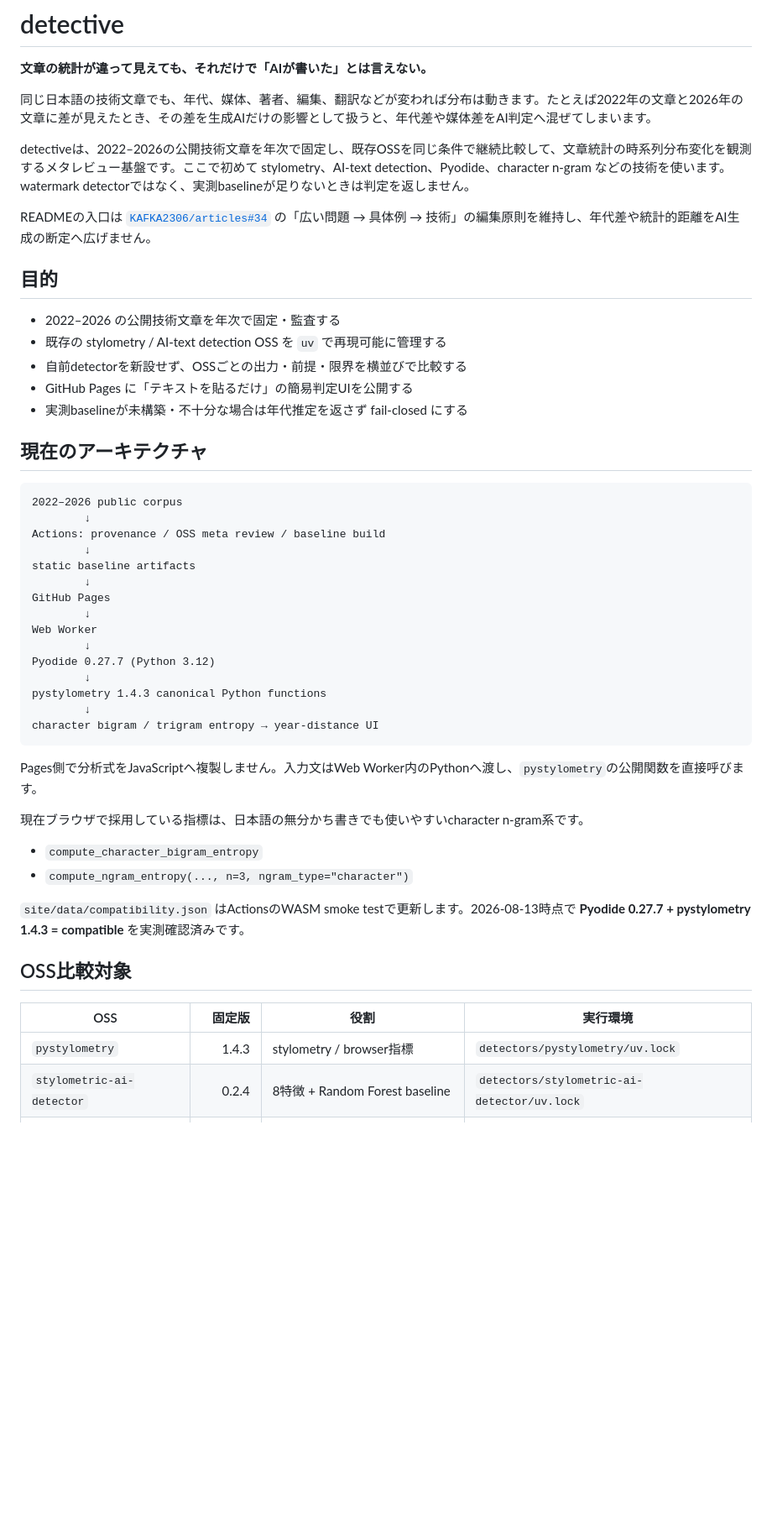
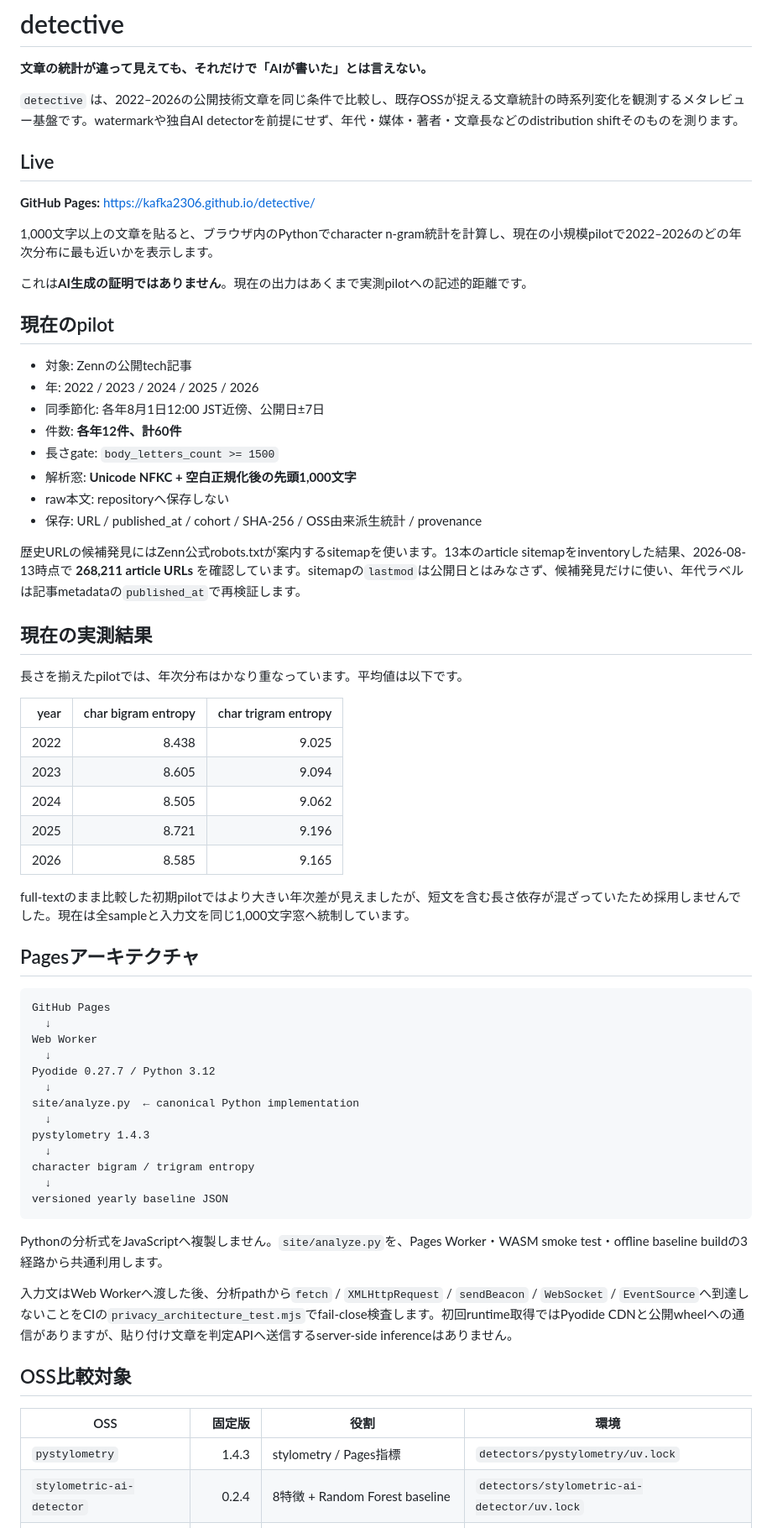
Before and after one commit to KAFKA2306/detective, a Markdown page: README.md, the part around one of its changes. Shown at 84% size. GitHub-like rendering; blank space fills up the shorter version.

Commit message:
docs: publish live pilot architecture and measured results

````diff
--- a/README.md
+++ b/README.md
@@ -2,54 +2,70 @@
 
 **文章の統計が違って見えても、それだけで「AIが書いた」とは言えない。**
 
-同じ日本語の技術文章でも、年代、媒体、著者、編集、翻訳などが変われば分布は動きます。たとえば2022年の文章と2026年の文章に差が見えたとき、その差を生成AIだけの影響として扱うと、年代差や媒体差をAI判定へ混ぜてしまいます。
+`detective` は、2022–2026の公開技術文章を同じ条件で比較し、既存OSSが捉える文章統計の時系列変化を観測するメタレビュー基盤です。watermarkや独自AI detectorを前提にせず、年代・媒体・著者・文章長などのdistribution shiftそのものを測ります。
 
-detectiveは、2022–2026の公開技術文章を年次で固定し、既存OSSを同じ条件で継続比較して、文章統計の時系列分布変化を観測するメタレビュー基盤です。ここで初めて stylometry、AI-text detection、Pyodide、character n-gram などの技術を使います。watermark detectorではなく、実測baselineが足りないときは判定を返しません。
+## Live
 
-READMEの入口は [`KAFKA2306/articles#34`](https://github.com/KAFKA2306/articles/issues/34) の「広い問題 → 具体例 → 技術」の編集原則を維持し、年代差や統計的距離をAI生成の断定へ広げません。
+**GitHub Pages:** https://kafka2306.github.io/detective/
 
-## 目的
+1,000文字以上の文章を貼ると、ブラウザ内のPythonでcharacter n-gram統計を計算し、現在の小規模pilotで2022–2026のどの年次分布に最も近いかを表示します。
 
-- 2022–2026 の公開技術文章を年次で固定・監査する
-- 既存の stylometry / AI-text detection OSS を `uv` で再現可能に管理する
-- 自前detectorを新設せず、OSSごとの出力・前提・限界を横並びで比較する
-- GitHub Pages に「テキストを貼るだけ」の簡易判定UIを公開する
-- 実測baselineが未構築・不十分な場合は年代推定を返さず fail-closed にする
+これは**AI生成の証明ではありません**。現在の出力はあくまで実測pilotへの記述的距離です。
 
-## 現在のアーキテクチャ
+## 現在のpilot
+
+- 対象: Zennの公開tech記事
+- 年: 2022 / 2023 / 2024 / 2025 / 2026
+- 同季節化: 各年8月1日12:00 JST近傍、公開日±7日
+- 件数: **各年12件、計60件**
+- 長さgate: `body_letters_count >= 1500`
+- 解析窓: **Unicode NFKC + 空白正規化後の先頭1,000文字**
+- raw本文: repositoryへ保存しない
+- 保存: URL / published_at / cohort / SHA-256 / OSS由来派生統計 / provenance
+
+歴史URLの候補発見にはZenn公式robots.txtが案内するsitemapを使います。13本のarticle sitemapをinventoryした結果、2026-08-13時点で **268,211 article URLs** を確認しています。sitemapの`lastmod`は公開日とはみなさず、候補発見だけに使い、年代ラベルは記事metadataの`published_at`で再検証します。
+
+## 現在の実測結果
+
+長さを揃えたpilotでは、年次分布はかなり重なっています。平均値は以下です。
+
+| year | char bigram entropy | char trigram entropy |
+|---:|---:|---:|
+| 2022 | 8.438 | 9.025 |
+| 2023 | 8.605 | 9.094 |
+| 2024 | 8.505 | 9.062 |
+| 2025 | 8.721 | 9.196 |
+| 2026 | 8.585 | 9.165 |
+
+full-textのまま比較した初期pilotではより大きい年次差が見えましたが、短文を含む長さ依存が混ざっていたため採用しませんでした。現在は全sampleと入力文を同じ1,000文字窓へ統制しています。
+
+## Pagesアーキテクチャ
 
 ```text
-2022–2026 public corpus
-        ↓
-Actions: provenance / OSS meta review / baseline build
-        ↓
-static baseline artifacts
-        ↓
 GitHub Pages
-        ↓
+  ↓
 Web Worker
-        ↓
-Pyodide 0.27.7 (Python 3.12)
-        ↓
-pystylometry 1.4.3 canonical Python functions
-        ↓
-character bigram / trigram entropy → year-distance UI
+  ↓
+Pyodide 0.27.7 / Python 3.12
+  ↓
+site/analyze.py  ← canonical Python implementation
+  ↓
+pystylometry 1.4.3
+  ↓
+character bigram / trigram entropy
+  ↓
+versioned yearly baseline JSON
 ```
 
-Pages側で分析式をJavaScriptへ複製しません。入力文はWeb Worker内のPythonへ渡し、`pystylometry`の公開関数を直接呼びます。
+Pythonの分析式をJavaScriptへ複製しません。`site/analyze.py`を、Pages Worker・WASM smoke test・offline baseline buildの3経路から共通利用します。
 
-現在ブラウザで採用している指標は、日本語の無分かち書きでも使いやすいcharacter n-gram系です。
-
-- `compute_character_bigram_entropy`
-- `compute_ngram_entropy(..., n=3, ngram_type="character")`
-
-`site/data/compatibility.json` はActionsのWASM smoke testで更新します。2026-08-13時点で **Pyodide 0.27.7 + pystylometry 1.4.3 = compatible** を実測確認済みです。
+入力文はWeb Workerへ渡した後、分析pathから`fetch` / `XMLHttpRequest` / `sendBeacon` / `WebSocket` / `EventSource`へ到達しないことをCIの`privacy_architecture_test.mjs`でfail-close検査します。初回runtime取得ではPyodide CDNと公開wheelへの通信がありますが、貼り付け文章を判定APIへ送信するserver-side inferenceはありません。
 
 ## OSS比較対象
 
-| OSS | 固定版 | 役割 | 実行環境 |
+| OSS | 固定版 | 役割 | 環境 |
 |---|---:|---|---|
-| `pystylometry` | 1.4.3 | stylometry / browser指標 | `detectors/pystylometry/uv.lock` |
+| `pystylometry` | 1.4.3 | stylometry / Pages指標 | `detectors/pystylometry/uv.lock` |
 | `stylometric-ai-detector` | 0.2.4 | 8特徴 + Random Forest baseline | `detectors/stylometric-ai-detector/uv.lock` |
 | `explain-ai-generated-text` | 0.1.1.1.7 | 40+ linguistic features + SHAP系 baseline | `detectors/explain-ai-generated-text/uv.lock` |
 
````
Also changed, not shown: other parts of README.md (+28 -50 lines).
